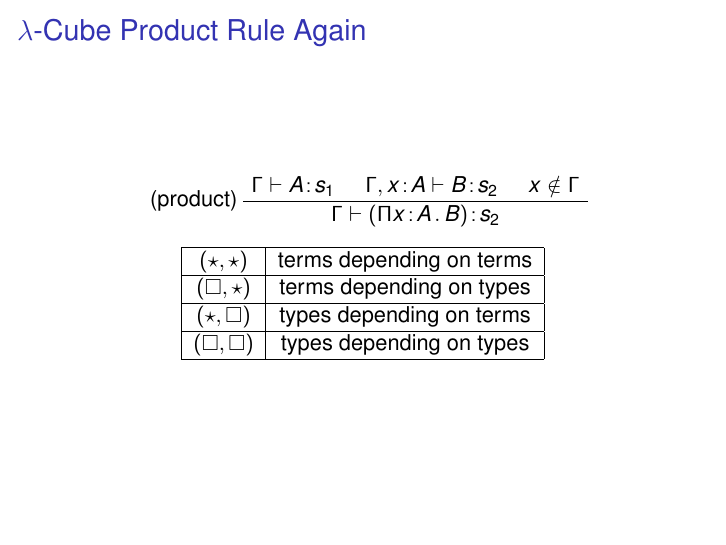
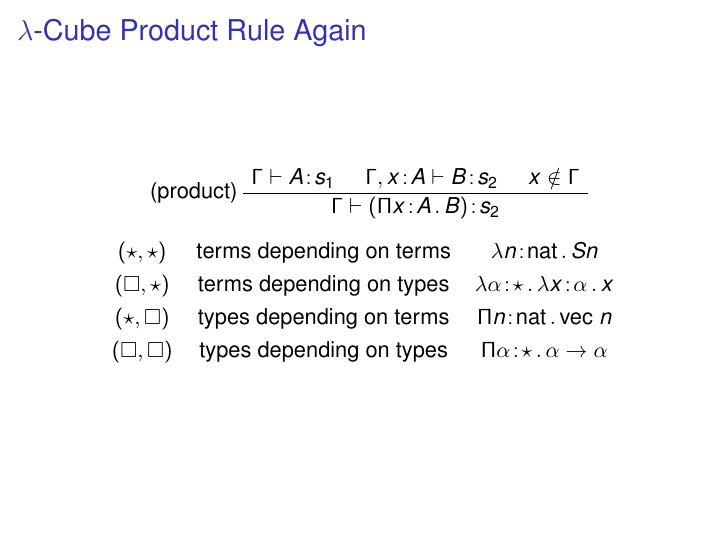
Before and after one commit to mklinik/radboud, LaTeX slides (type-theory-IMC010/klinik2012TypeTheoryPresentation.tex): page 15 of 27. Compiled offline with pdfLaTeX.

Commit message:
examples for different product rules

```diff
--- a/type-theory-IMC010/klinik2012TypeTheoryPresentation.tex
+++ b/type-theory-IMC010/klinik2012TypeTheoryPresentation.tex
@@ -354,16 +354,15 @@ freeVars (Abs x m) = freeVars m \\ [x]
   \ruleLambdaCubeProduct
 
   \begin{center}
-    \begin{tabular}{|c|c|}
-    \hline
-    $(\star, \star)$ & terms depending on terms \\
-    \hline
-    $(\square, \star)$ & terms depending on types \\
-    \hline
-    $(\star, \square)$ & types depending on terms \\
-    \hline
-    $(\square, \square)$ & types depending on types \\
-    \hline
+    \begin{tabular}{ccc}
+    \smallskip
+    $(\star, \star)$ & terms depending on terms & $\church{\lambda}{n}{\text{nat}}{Sn}$ \\
+    \smallskip
+    $(\square, \star)$ & terms depending on types & $\church{\lambda}{\alpha}{\star}{\church{\lambda}{x}{\alpha}{x}}$ \\
+    \smallskip
+    $(\star, \square)$ & types depending on terms & $\church{\Pi}{n}{\text{nat}}{\text{vec}~n}$ \\
+    \smallskip
+    $(\square, \square)$ & types depending on types & $\church{\Pi}{\alpha}{\star}{\alpha \arr \alpha}$ \\
     \end{tabular}
   \end{center}
 
```
